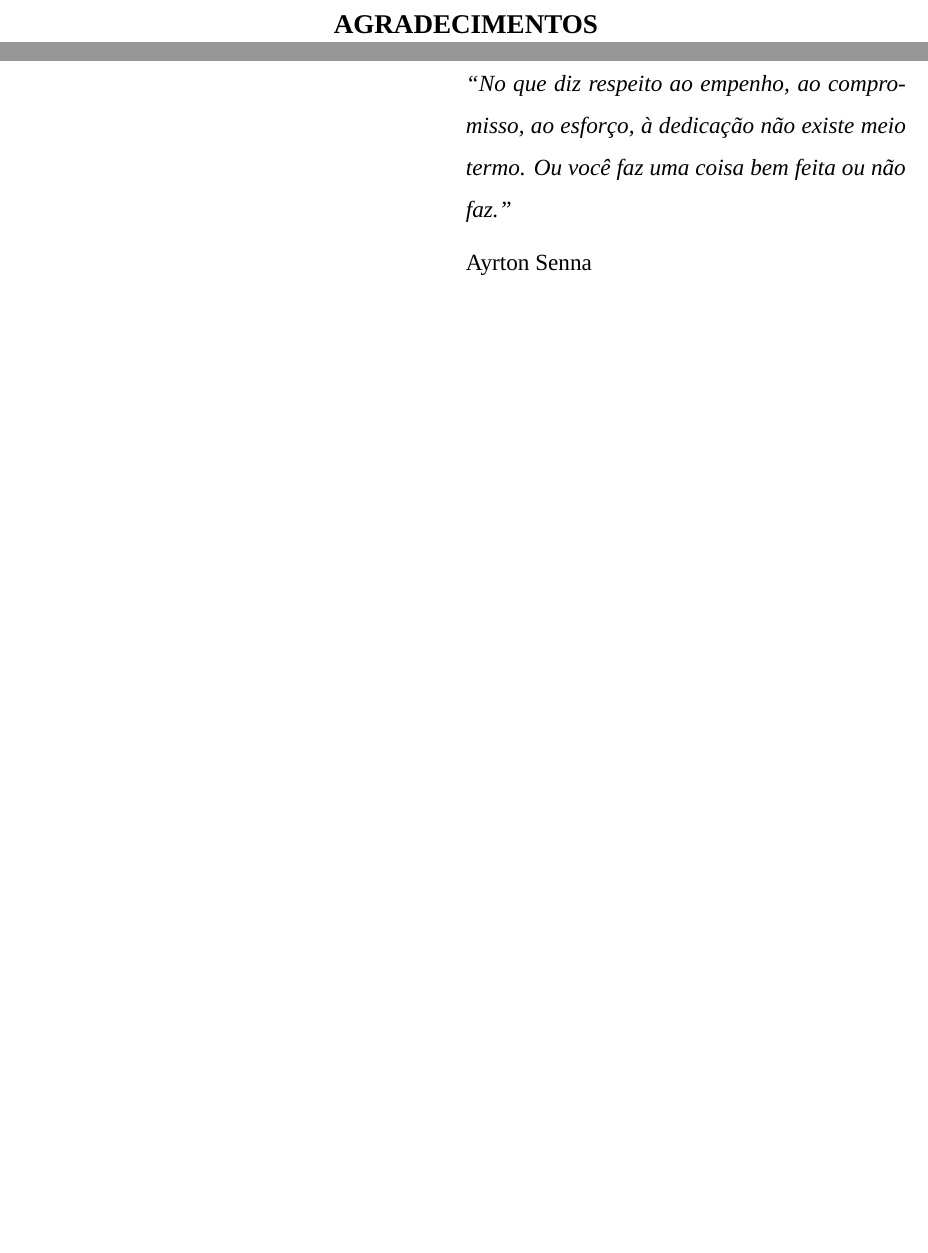
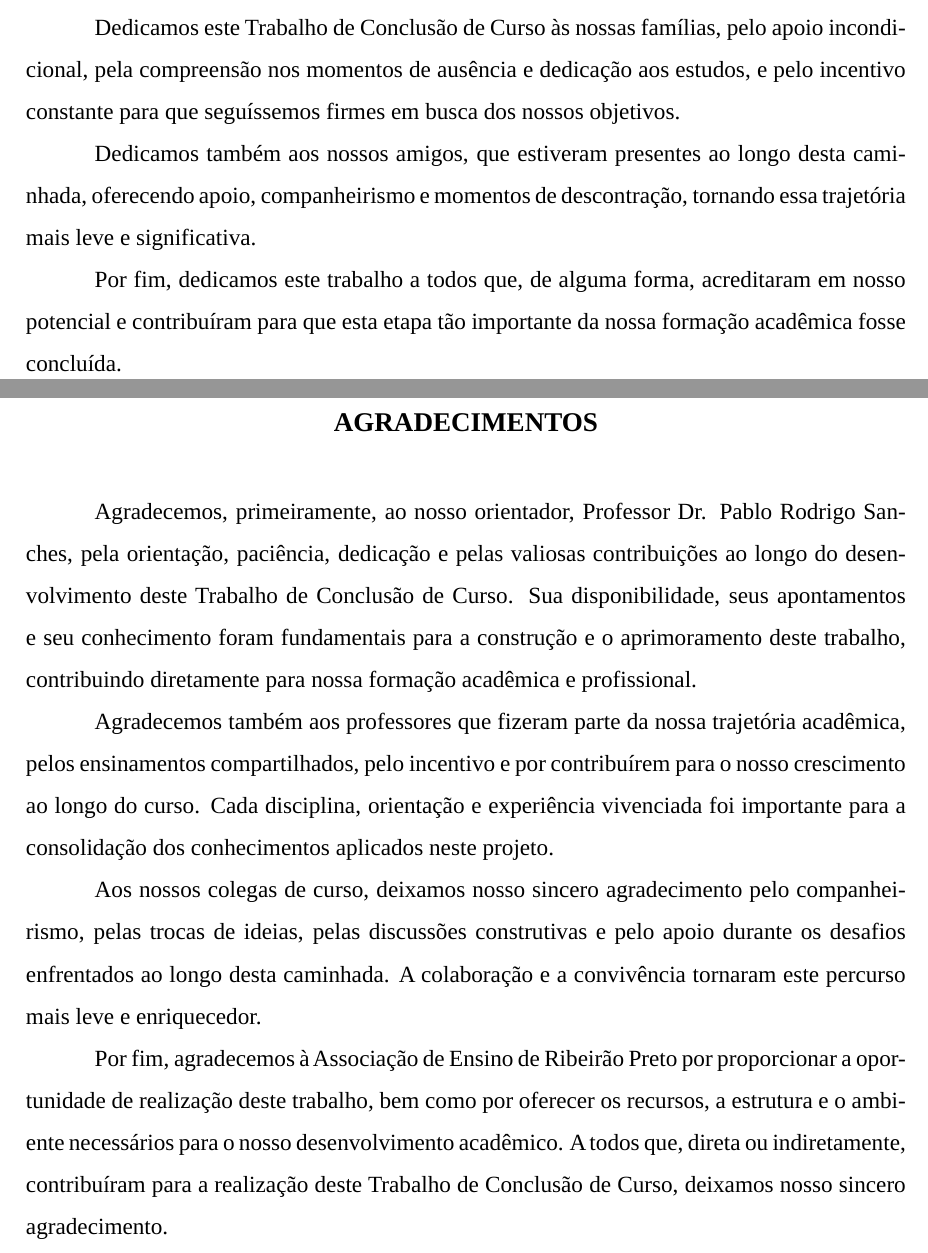
Before and after one commit to eigam-corp/thesis, a LaTeX thesis (main.tex, which reads config/dedicatoria_agradecimentos_epigrafe.tex): two parts of pages 5 and 6 of 88 before the commit and two parts of pages 4 and 5 of 88 after it, joined at a grey line, cut at the place of the change, the shorter picture padded with empty space. Compiled offline with LuaLaTeX; a missing font is replaced by an installed copy or a similar font.

Commit message:
feat: marco updates

```diff
--- a/config/dedicatoria_agradecimentos_epigrafe.tex
+++ b/config/dedicatoria_agradecimentos_epigrafe.tex
@@ -6,6 +6,12 @@
 \begin{center}
     \fontsize{14pt}{14pt}\selectfont\bfseries DEDICATÓRIA\\[24pt]
 \end{center}
+
+Dedicamos este Trabalho de Conclusão de Curso às nossas famílias, pelo apoio incondicional, pela compreensão nos momentos de ausência e dedicação aos estudos, e pelo incentivo constante para que seguíssemos firmes em busca dos nossos objetivos.
+
+Dedicamos também aos nossos amigos, que estiveram presentes ao longo desta caminhada, oferecendo apoio, companheirismo e momentos de descontração, tornando essa trajetória mais leve e significativa.
+
+Por fim, dedicamos este trabalho a todos que, de alguma forma, acreditaram em nosso potencial e contribuíram para que esta etapa tão importante da nossa formação acadêmica fosse concluída.
 % \newpage
 % \thispagestyle{empty}
 % \vspace*{\fill}
@@ -24,6 +30,13 @@
     \fontsize{14pt}{14pt}\selectfont\bfseries AGRADECIMENTOS\\[24pt]
 \end{center}
 
+Agradecemos, primeiramente, ao nosso orientador, Professor Dr. Pablo Rodrigo Sanches, pela orientação, paciência, dedicação e pelas valiosas contribuições ao longo do desenvolvimento deste Trabalho de Conclusão de Curso. Sua disponibilidade, seus apontamentos e seu conhecimento foram fundamentais para a construção e o aprimoramento deste trabalho, contribuindo diretamente para nossa formação acadêmica e profissional.
+
+Agradecemos também aos professores que fizeram parte da nossa trajetória acadêmica, pelos ensinamentos compartilhados, pelo incentivo e por contribuírem para o nosso crescimento ao longo do curso. Cada disciplina, orientação e experiência vivenciada foi importante para a consolidação dos conhecimentos aplicados neste projeto.
+
+Aos nossos colegas de curso, deixamos nosso sincero agradecimento pelo companheirismo, pelas trocas de ideias, pelas discussões construtivas e pelo apoio durante os desafios enfrentados ao longo desta caminhada. A colaboração e a convivência tornaram este percurso mais leve e enriquecedor.
+
+Por fim, agradecemos à Associação de Ensino de Ribeirão Preto por proporcionar a oportunidade de realização deste trabalho, bem como por oferecer os recursos, a estrutura e o ambiente necessários para o nosso desenvolvimento acadêmico. A todos que, direta ou indiretamente, contribuíram para a realização deste Trabalho de Conclusão de Curso, deixamos nosso sincero agradecimento.
 % =============================================
 % EPÍGRAFE
 % =============================================
@@ -32,7 +48,7 @@
 \vspace*{\fill}
 \begin{flushright}
     \parbox{8cm}{
-        \textit{``No que diz respeito ao empenho, ao compromisso, ao esforço, à dedicação não existe meio termo. Ou você faz uma coisa bem feita ou não faz.''}\\[6pt]
-        Ayrton Senna
+        \textit{``As correntes do hábito são leves demais para serem sentidas, até se tornarem pesadas demais para serem quebradas.''}\\[6pt]
+        Warren Buffett
     }
 \end{flushright}
```
Also changed, not shown: chapters/06_modelagem_sistema.tex (+4 -4 lines), config/dedicatoria_agradecimentos_epigrafe.tex (3 more changed lines).
